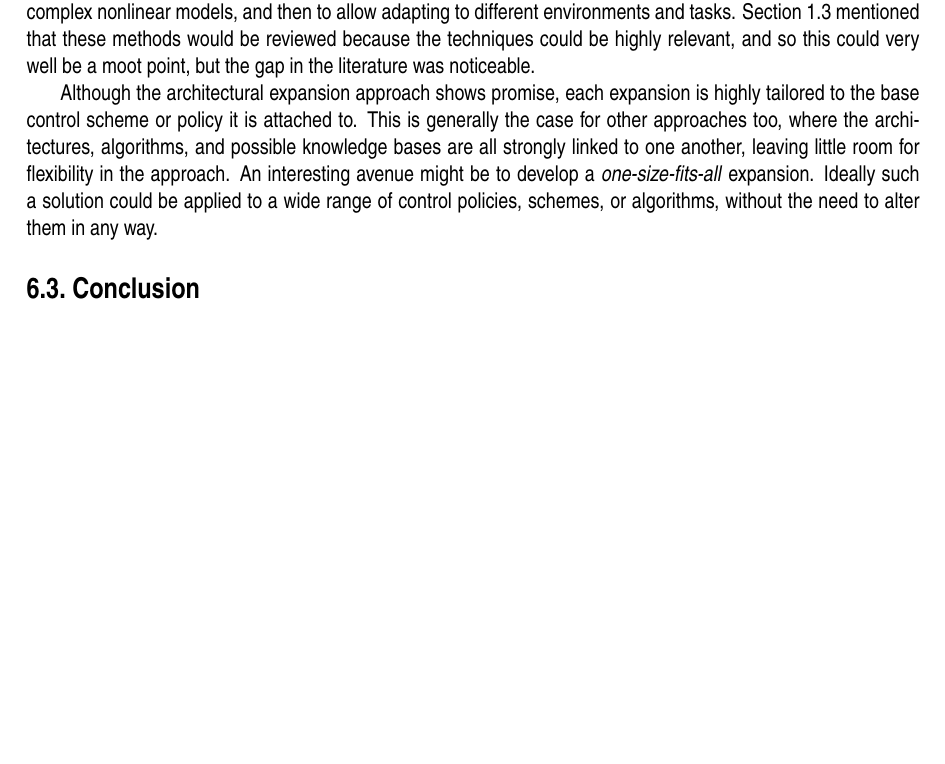
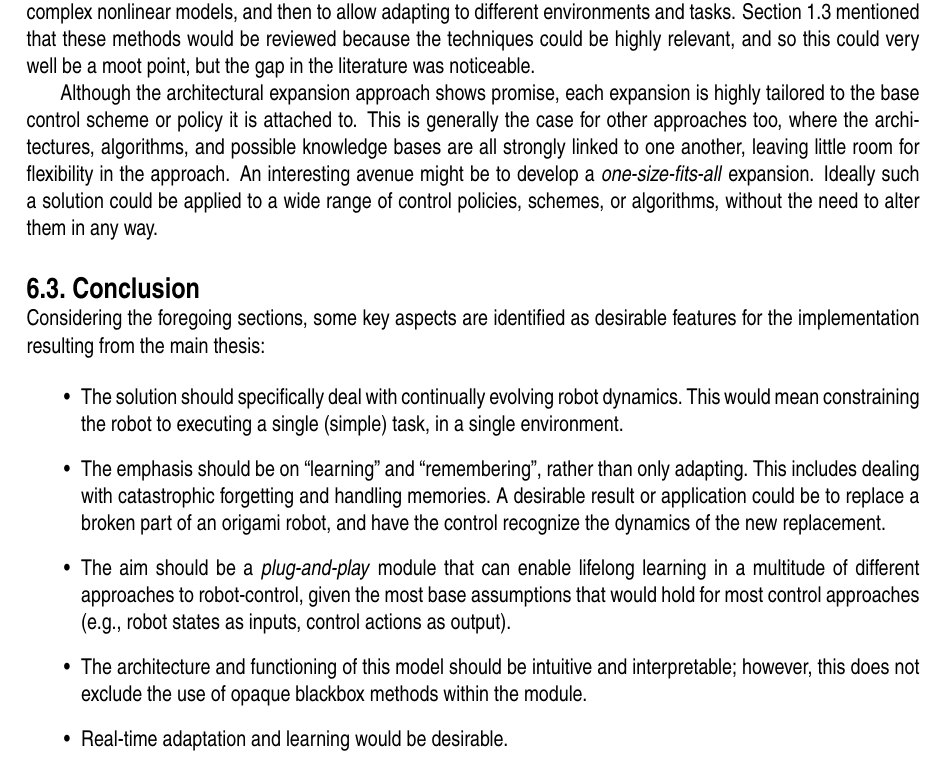
Before and after one commit to Evert-DV/Msc-Lifelong-Learning, a LaTeX thesis (reports/literature-study.tex, which reads reports/Literature study/discussion.tex): part of page 26 of 31, cut so that both start at the same text, the shorter picture padded with empty space. Compiled offline with pdfLaTeX.

Commit message:
sec 6.3 overview

```diff
--- a/reports/Literature study/discussion.tex
+++ b/reports/Literature study/discussion.tex
@@ -54,4 +54,15 @@ Ideally such a solution could be applied to a wide range of control policies, sc
 
 
 \section{Conclusion}\label{sec:conlusion}
+Considering the foregoing sections, some key aspects are identified as desirable features for the implementation resulting from the main thesis:
+
+\begin{itemize}
+    \item The solution should specifically deal with continually evolving robot dynamics.\ This would mean constraining the robot to executing a single (simple) task, in a single environment.
+    \item The emphasis should be on ``learning'' and ``remembering'', rather than only adapting.\ This includes dealing with catastrophic forgetting and handling memories.\ A desirable result or application could be to replace a broken part of an origami robot, and have the control recognize the dynamics of the new replacement.
+    \item The aim should be a \emph{plug-and-play} module that can enable lifelong learning in a multitude of different approaches to robot-control, given the most base assumptions that would hold for most control approaches (e.g., robot states as inputs, control actions as output).
+    \item The architecture and functioning of this model should be intuitive and interpretable; however, this does not exclude the use of opaque blackbox methods within the module.
+    \item Real-time adaptation and learning would be desirable.
+\end{itemize}
+
+
 % update research question
```
